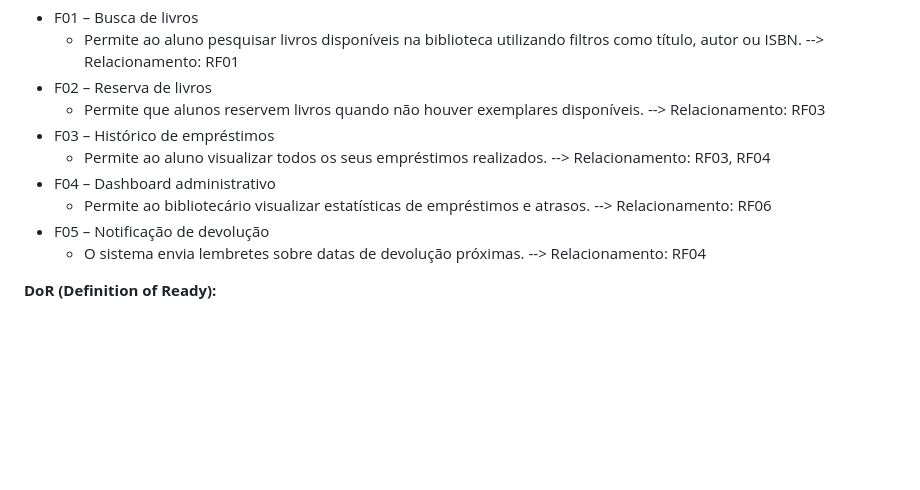
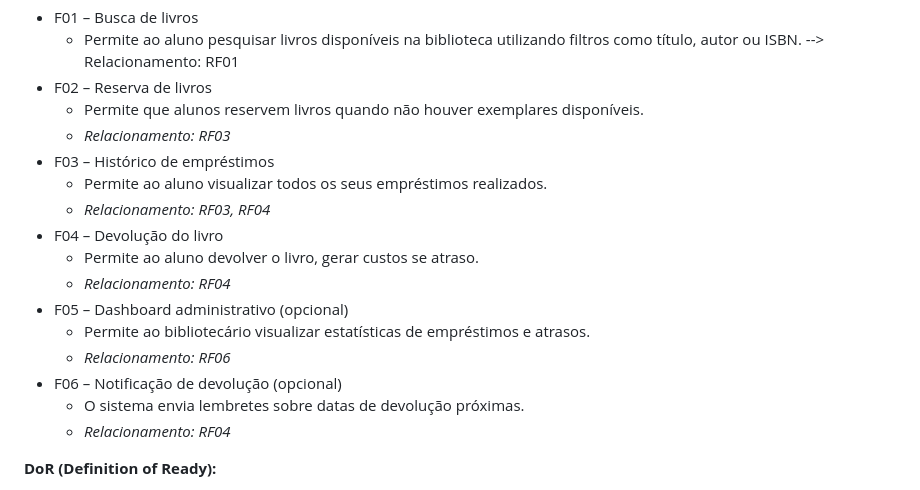
Before and after one commit to GabrielMorez/PIT-Biblioteca-Uniasselvi, a Markdown page: README.md, the part around the change. Rendered like a GitHub page; blank space fills up the shorter version.

Commit message:
Format README.md for better readability
Conforme apresentação, foi ajustado parte das pendencias dos Casos de uso

```diff
--- a/README.md
+++ b/README.md
@@ -34,16 +34,19 @@ Automatizar o controle de empréstimos e devoluções de livros da biblioteca ac
    --> Relacionamento: RF01
 - F02 – Reserva de livros
    - Permite que alunos reservem livros quando não houver exemplares disponíveis.
-   --> Relacionamento: RF03
+   - *Relacionamento: RF03*
 - F03 – Histórico de empréstimos
    - Permite ao aluno visualizar todos os seus empréstimos realizados.
-   --> Relacionamento: RF03, RF04
-- F04 – Dashboard administrativo
+   - *Relacionamento: RF03, RF04*
+- F04 – Devolução do livro
+   - Permite ao aluno devolver o livro, gerar custos se atraso.
+   - *Relacionamento: RF04*
+- F05 – Dashboard administrativo (opcional)
    - Permite ao bibliotecário visualizar estatísticas de empréstimos e atrasos.
-   --> Relacionamento: RF06
-- F05 – Notificação de devolução
+   - *Relacionamento: RF06*
+- F06 – Notificação de devolução (opcional)
    - O sistema envia lembretes sobre datas de devolução próximas.
-   --> Relacionamento: RF04
+   - *Relacionamento: RF04*
 
 **DoR (Definition of Ready):**
 
```
